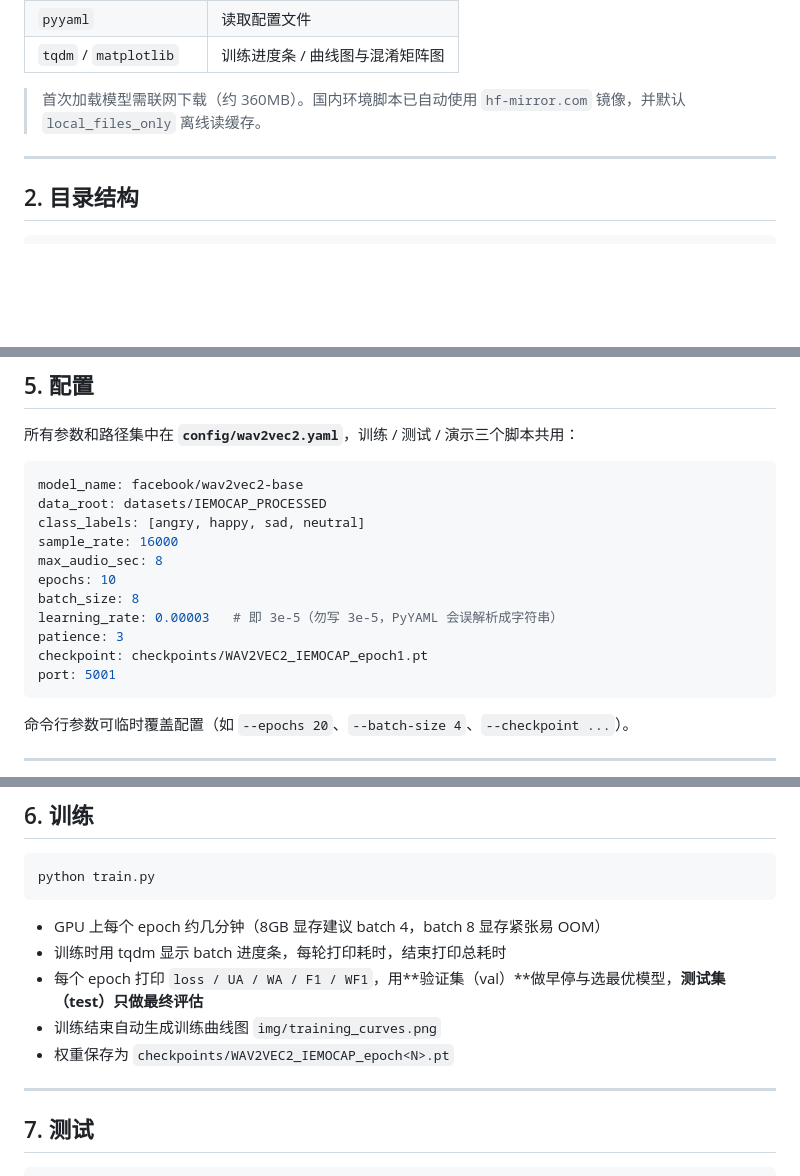
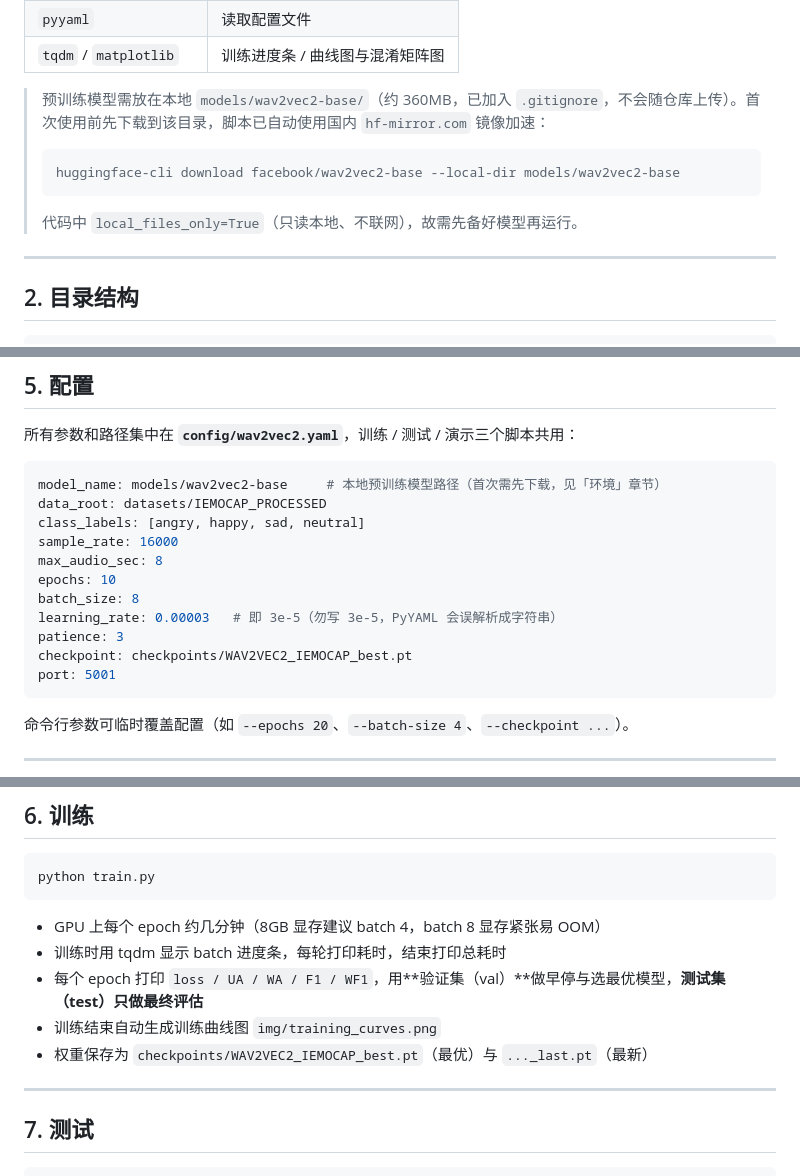
Before and after one commit to Niklauslxl/ProjectN02_SER, a Markdown page: README.md, 3 parts joined by grey strips. Drawn GitHub-style; blank space fills up the shorter version.

Commit message:
docs: 修正 README 的 model_name 本地路径与 checkpoint 命名

````diff
--- a/README.md
+++ b/README.md
@@ -30,7 +30,13 @@ pip install -r requirements.txt -i https://pypi.tuna.tsinghua.edu.cn/simple
 | `pyyaml` | 读取配置文件 |
 | `tqdm` / `matplotlib` | 训练进度条 / 曲线图与混淆矩阵图 |
 
-> 首次加载模型需联网下载（约 360MB）。国内环境脚本已自动使用 `hf-mirror.com` 镜像，并默认 `local_files_only` 离线读缓存。
+> 预训练模型需放在本地 `models/wav2vec2-base/`（约 360MB，已加入 `.gitignore`，不会随仓库上传）。首次使用前先下载到该目录，脚本已自动使用国内 `hf-mirror.com` 镜像加速：
+>
+> ```bash
+> huggingface-cli download facebook/wav2vec2-base --local-dir models/wav2vec2-base
+> ```
+>
+> 代码中 `local_files_only=True`（只读本地、不联网），故需先备好模型再运行。
 
 ---
 
@@ -124,7 +130,7 @@ python prepare.py --dry-run      # 只统计，不复制
 所有参数和路径集中在 **`config/wav2vec2.yaml`**，训练 / 测试 / 演示三个脚本共用：
 
 ```yaml
-model_name: facebook/wav2vec2-base
+model_name: models/wav2vec2-base     # 本地预训练模型路径（首次需先下载，见「环境」章节）
 data_root: datasets/IEMOCAP_PROCESSED
 class_labels: [angry, happy, sad, neutral]
 sample_rate: 16000
@@ -133,7 +139,7 @@ epochs: 10
 batch_size: 8
 learning_rate: 0.00003   # 即 3e-5（勿写 3e-5，PyYAML 会误解析成字符串）
 patience: 3
-checkpoint: checkpoints/WAV2VEC2_IEMOCAP_epoch1.pt
+checkpoint: checkpoints/WAV2VEC2_IEMOCAP_best.pt
 port: 5001
 ```
 
@@ -151,7 +157,7 @@ python train.py
 - 训练时用 tqdm 显示 batch 进度条，每轮打印耗时，结束打印总耗时
 - 每个 epoch 打印 `loss / UA / WA / F1 / WF1`，用**验证集（val）**做早停与选最优模型，**测试集（test）只做最终评估**
 - 训练结束自动生成训练曲线图 `img/training_curves.png`
-- 权重保存为 `checkpoints/WAV2VEC2_IEMOCAP_epoch<N>.pt`
+- 权重保存为 `checkpoints/WAV2VEC2_IEMOCAP_best.pt`（最优）与 `..._last.pt`（最新）
 
 ---
 
````
Also changed, not shown: other parts of README.md (+1 -1 lines).
